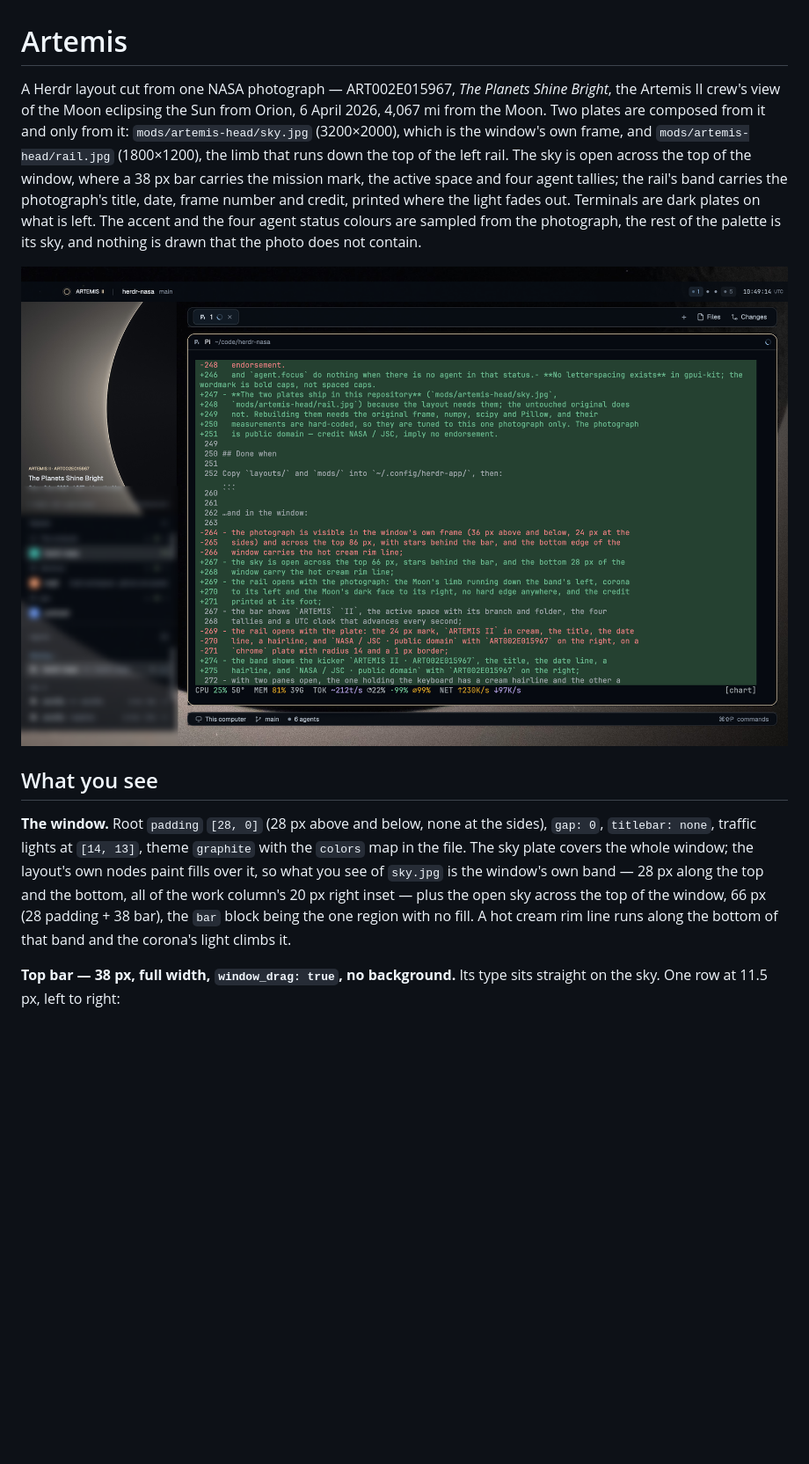
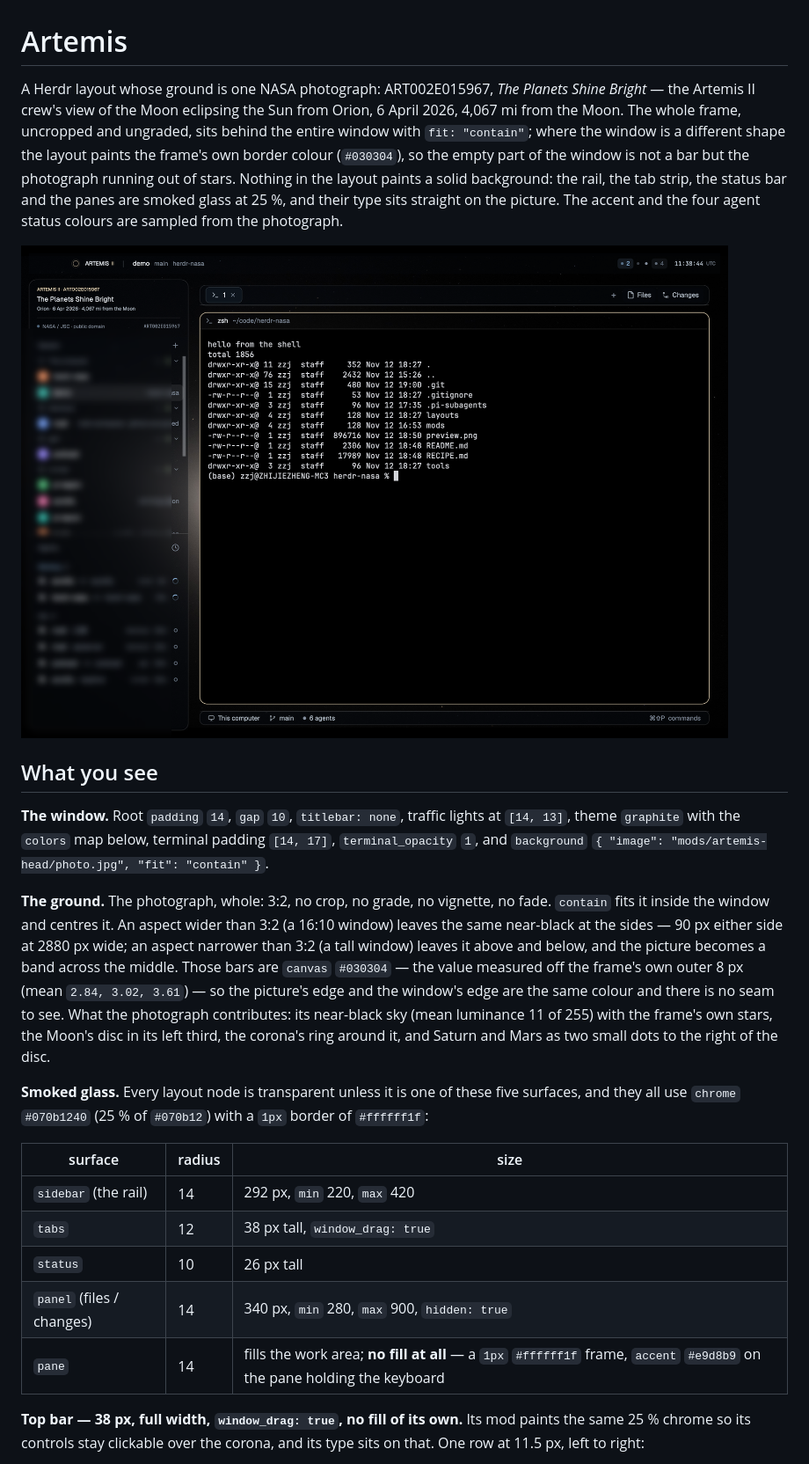
Before and after one commit to zzjcool/herdr-artemis, a Markdown page: RECIPE.md, the part around one of its changes. Shown at 88% size. GitHub-like rendering; pictures changed too: preview.png; blank space fills up the shorter version.

```diff
--- a/RECIPE.md
+++ b/RECIPE.md
@@ -1,29 +1,44 @@
 # Artemis
 
-A Herdr layout cut from one NASA photograph — ART002E015967, *The Planets Shine Bright*,
-the Artemis II crew's view of the Moon eclipsing the Sun from Orion, 6 April 2026, 4,067 mi
-from the Moon. Two plates are composed from it and only from it: `mods/artemis-head/sky.jpg`
-(3200×2000), which is the window's own frame, and `mods/artemis-head/rail.jpg` (1800×1200),
-the limb that runs down the top of the left rail. The sky is open across the top of the
-window, where a 38 px bar carries the mission mark, the active space and four agent tallies;
-the rail's band carries the photograph's title, date, frame number and credit, printed where
-the light fades out. Terminals are dark plates on what is left. The accent and the four
-agent status colours are sampled from the photograph, the rest of the palette is its sky,
-and nothing is drawn that the photo does not contain.
+A Herdr layout whose ground is one NASA photograph: ART002E015967, *The Planets Shine Bright*
+— the Artemis II crew's view of the Moon eclipsing the Sun from Orion, 6 April 2026, 4,067 mi
+from the Moon. The whole frame, uncropped and ungraded, sits behind the entire window with
+`fit: "contain"`; where the window is a different shape the layout paints the frame's own
+border colour (`#030304`), so the empty part of the window is not a bar but the photograph
+running out of stars. Nothing in the layout paints a solid background: the rail, the tab
+strip, the status bar and the panes are smoked glass at 25 %, and their type sits straight on
+the picture. The accent and the four agent status colours are sampled from the photograph.
 
 ![Artemis](preview.png)
 
 ## What you see
 
-**The window.** Root `padding` `[28, 0]` (28 px above and below, none at the sides), `gap: 0`,
-`titlebar: none`, traffic lights at `[14, 13]`, theme `graphite` with the `colors` map in
-the file. The sky plate covers the whole window; the layout's own nodes paint fills over
-it, so what you see of `sky.jpg` is the window's own band — 28 px along the top and the
-bottom, all of the work column's 20 px right inset — plus the open sky across the top of the
-window, 66 px (28 padding + 38 bar), the `bar` block being the one region with no fill. A hot
-cream rim line runs along the bottom of that band and the corona's light climbs it.
+**The window.** Root `padding` `14`, `gap` `10`, `titlebar: none`, traffic lights at `[14, 13]`,
+theme `graphite` with the `colors` map below, terminal padding `[14, 17]`, `terminal_opacity` `1`,
+and `background` `{ "image": "mods/artemis-head/photo.jpg", "fit": "contain" }`.
 
-**Top bar — 38 px, full width, `window_drag: true`, no background.** Its type sits straight
-on the sky. One row at 11.5 px, left to right:
+**The ground.** The photograph, whole: 3:2, no crop, no grade, no vignette, no fade. `contain`
+fits it inside the window and centres it. An aspect wider than 3:2 (a 16:10 window) leaves the same near-black at the sides — 90 px
+either side at 2880 px wide; an aspect narrower than 3:2 (a tall window) leaves it above and
+below, and the picture becomes a band across the middle. Those bars are `canvas` `#030304` — the value measured off the frame's own
+outer 8 px (mean `2.84, 3.02, 3.61`) — so the picture's edge and the window's edge are the same
+colour and there is no seam to see. What the photograph contributes: its near-black sky (mean
+luminance 11 of 255) with the frame's own stars, the Moon's disc in its left third, the corona's
+ring around it, and Saturn and Mars as two small dots to the right of the disc.
+
+**Smoked glass.** Every layout node is transparent unless it is one of these five surfaces, and
+they all use `chrome` `#070b1240` (25 % of `#070b12`) with a `1px` border of `#ffffff1f`:
+
+| surface | radius | size |
+|---|---|---|
+| `sidebar` (the rail) | 14 | 292 px, `min` 220, `max` 420 |
+| `tabs` | 12 | 38 px tall, `window_drag: true` |
+| `status` | 10 | 26 px tall |
+| `panel` (files / changes) | 14 | 340 px, `min` 280, `max` 900, `hidden: true` |
+| `pane` | 14 | fills the work area; **no fill at all** — a `1px` `#ffffff1f` frame, `accent` `#e9d8b9` on the pane holding the keyboard |
+
+**Top bar — 38 px, full width, `window_drag: true`, no fill of its own.** Its mod paints the
+same 25 % chrome so its controls stay clickable over the corona, and its type sits on that. One
+row at 11.5 px, left to right:
 
 - **the eclipse mark, 16 px:** a 1 px outer ring at `#e9d8b938` (accent at 22 %), a 1 px
```
Also changed, not shown: other parts of RECIPE.md (+153 -164 lines), README.md (+25 -27 lines), 8 other files.
